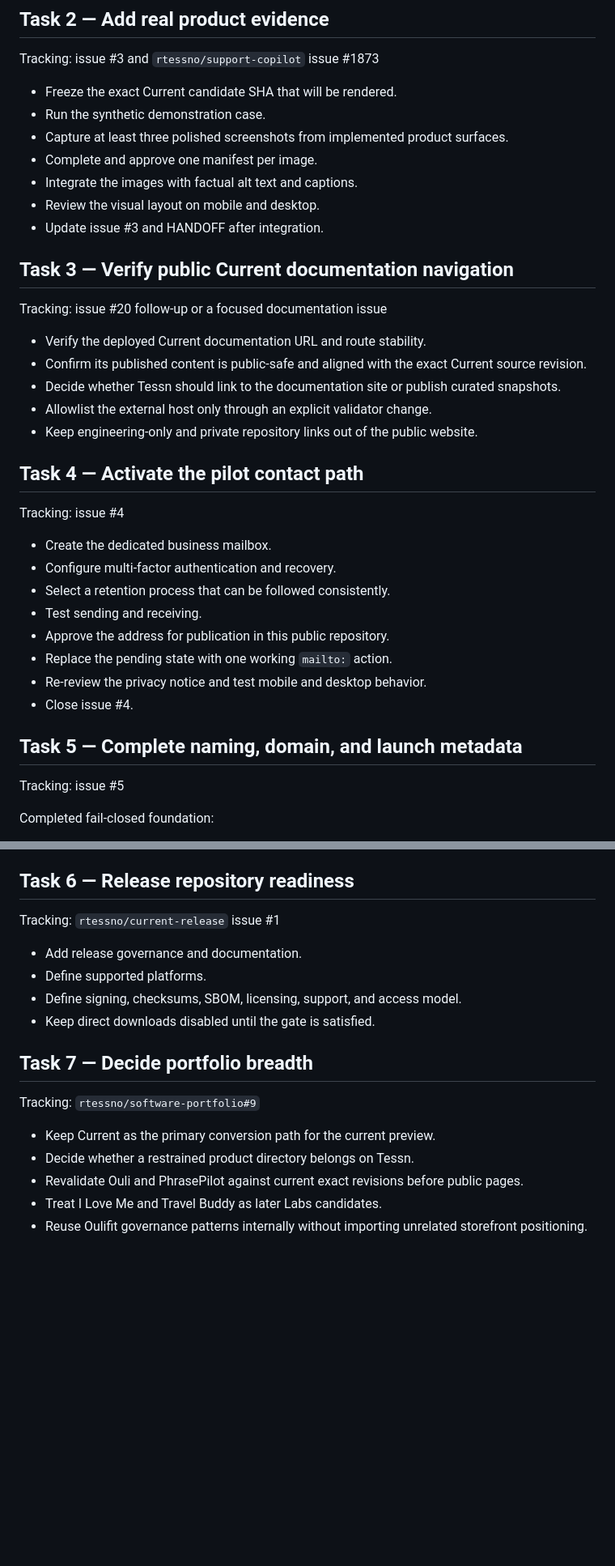
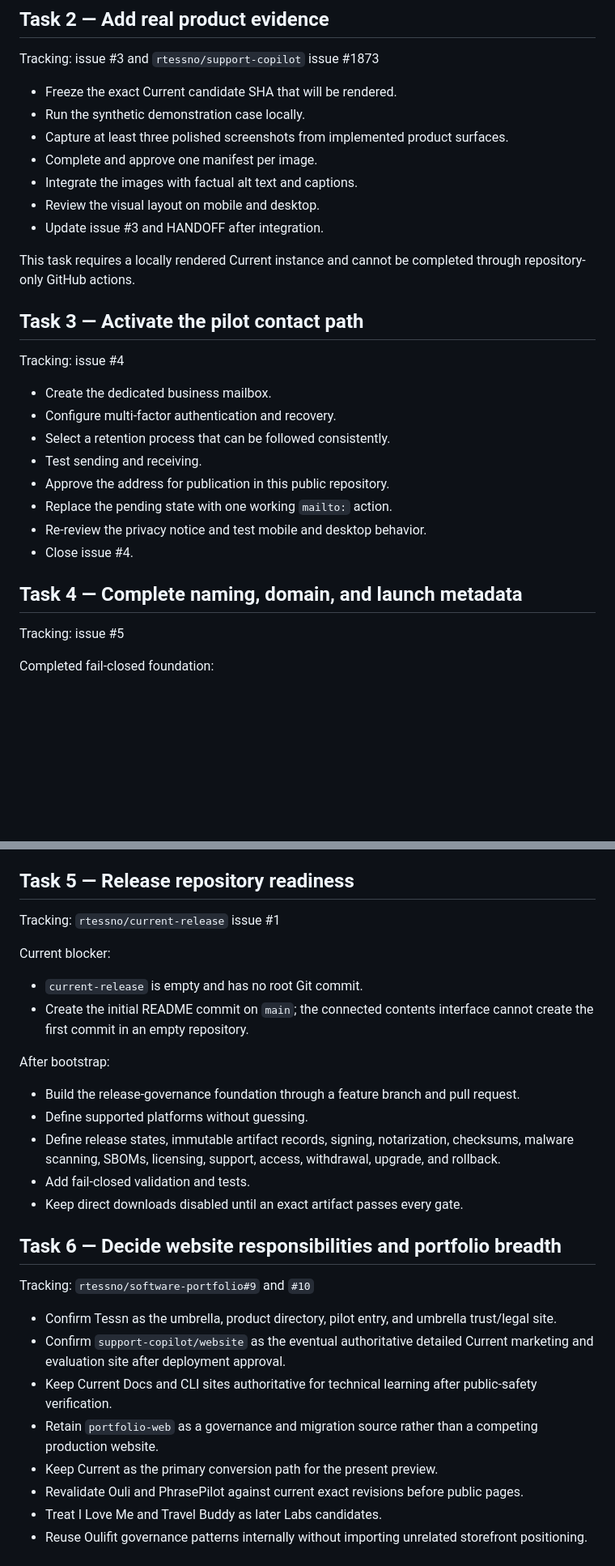
Before and after one commit to rtessno/tessn-website, a Markdown page: docs/NEXT-TASKS.md, 2 parts joined by grey strips. Shown at 81% size. GitHub-like rendering; blank space fills up the shorter version.

Commit message:
docs: reconcile documentation decision and remaining queue

```diff
--- a/docs/NEXT-TASKS.md
+++ b/docs/NEXT-TASKS.md
@@ -62,24 +77,16 @@ Remaining:
 Tracking: issue #3 and `rtessno/support-copilot` issue #1873
 
 - Freeze the exact Current candidate SHA that will be rendered.
-- Run the synthetic demonstration case.
+- Run the synthetic demonstration case locally.
 - Capture at least three polished screenshots from implemented product surfaces.
 - Complete and approve one manifest per image.
 - Integrate the images with factual alt text and captions.
 - Review the visual layout on mobile and desktop.
 - Update issue #3 and HANDOFF after integration.
 
-## Task 3 — Verify public Current documentation navigation
+This task requires a locally rendered Current instance and cannot be completed through repository-only GitHub actions.
 
-Tracking: issue #20 follow-up or a focused documentation issue
-
-- Verify the deployed Current documentation URL and route stability.
-- Confirm its published content is public-safe and aligned with the exact Current source revision.
-- Decide whether Tessn should link to the documentation site or publish curated snapshots.
-- Allowlist the external host only through an explicit validator change.
-- Keep engineering-only and private repository links out of the public website.
-
-## Task 4 — Activate the pilot contact path
+## Task 3 — Activate the pilot contact path
 
 Tracking: issue #4
 
@@ -92,7 +99,7 @@ Tracking: issue #4
 - Re-review the privacy notice and test mobile and desktop behavior.
 - Close issue #4.
 
-## Task 5 — Complete naming, domain, and launch metadata
+## Task 4 — Complete naming, domain, and launch metadata
 
 Tracking: issue #5
 
@@ -116,21 +123,32 @@ Remaining:
 - Complete content, privacy, terms, accessibility, and launch review.
 - Transition to `launched` and remove noindex only through an explicit reviewed change.
 
-## Task 6 — Release repository readiness
+## Task 5 — Release repository readiness
 
 Tracking: `rtessno/current-release` issue #1
 
-- Add release governance and documentation.
-- Define supported platforms.
-- Define signing, checksums, SBOM, licensing, support, and access model.
-- Keep direct downloads disabled until the gate is satisfied.
+Current blocker:
 
-## Task 7 — Decide portfolio breadth
+- `current-release` is empty and has no root Git commit.
+- Create the initial README commit on `main`; the connected contents interface cannot create the first commit in an empty repository.
 
-Tracking: `rtessno/software-portfolio#9`
+After bootstrap:
 
-- Keep Current as the primary conversion path for the current preview.
-- Decide whether a restrained product directory belongs on Tessn.
+- Build the release-governance foundation through a feature branch and pull request.
+- Define supported platforms without guessing.
+- Define release states, immutable artifact records, signing, notarization, checksums, malware scanning, SBOMs, licensing, support, access, withdrawal, upgrade, and rollback.
+- Add fail-closed validation and tests.
+- Keep direct downloads disabled until an exact artifact passes every gate.
+
+## Task 6 — Decide website responsibilities and portfolio breadth
+
+Tracking: `rtessno/software-portfolio#9` and `#10`
+
+- Confirm Tessn as the umbrella, product directory, pilot entry, and umbrella trust/legal site.
+- Confirm `support-copilot/website` as the eventual authoritative detailed Current marketing and evaluation site after deployment approval.
+- Keep Current Docs and CLI sites authoritative for technical learning after public-safety verification.
+- Retain `portfolio-web` as a governance and migration source rather than a competing production website.
+- Keep Current as the primary conversion path for the present preview.
 - Revalidate Ouli and PhrasePilot against current exact revisions before public pages.
 - Treat I Love Me and Travel Buddy as later Labs candidates.
 - Reuse Oulifit governance patterns internally without importing unrelated storefront positioning.
```
Also changed, not shown: other parts of docs/NEXT-TASKS.md (+16 -1 lines).
